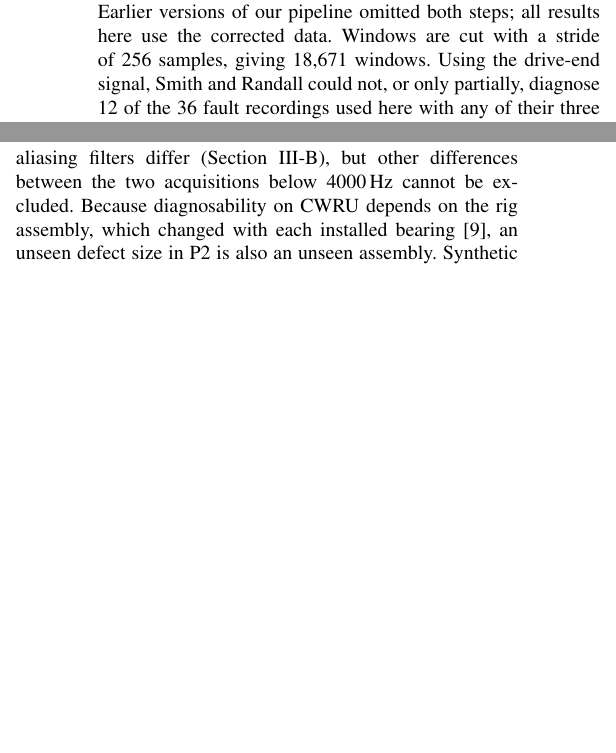
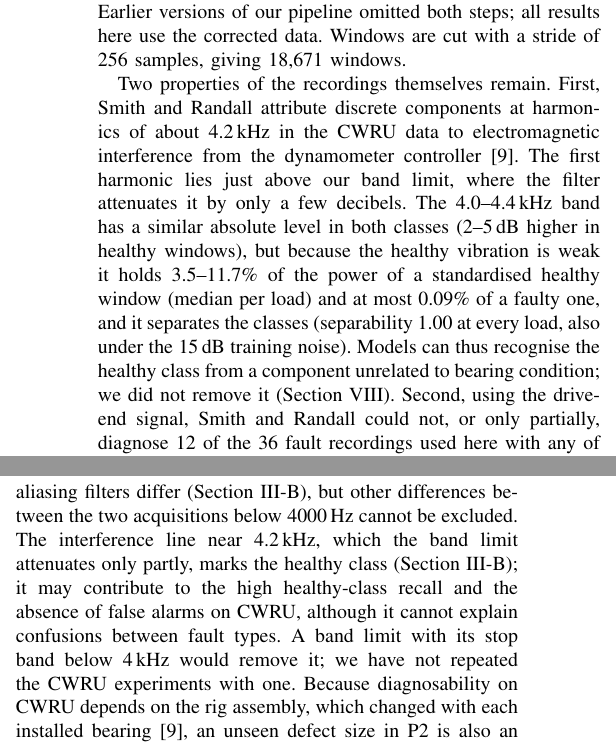
Before and after one commit to Vaibhav8075/-Physics-Augmented-1D-CNN, a LaTeX paper (paper/main.tex): two parts of the columns of pages 3 and 11 of 12, joined at a grey line, cut so that both start at the same text, the shorter picture padded with empty space. Compiled offline with pdfLaTeX.

Commit message:
docs(paper): report the 4.2 kHz interference line as a limitation
The line survives the 4 kHz band limit and separates healthy from faulty CWRU windows.
Stated in the abstract, contributions, data section, P2 results, threats to validity
and conclusion; the CWRU experiments have not been repeated with a lower band limit.

```diff
--- a/paper/main.tex
+++ b/paper/main.tex
@@ -86,7 +86,9 @@ A window $\mathbf{x}\in\mathbb{R}^{C\times L}$ of $L$ samples from $C$ accelerom
 
 \subsection{Data}
 \label{sec:data}
-\emph{CWRU.} We use \res{cwru-recordings} recordings \cite{cwrudata}: the 12\,kHz drive-end recordings of inner-race, ball and outer-race (centred, 6~o'clock) faults of 0.007, 0.014 and 0.021\,in at loads of 0--3\,hp, and the four normal-baseline recordings. The normal-baseline recordings are available only at 48\,kHz \cite{smith2015cwru,rosa2024multilabel}; read at 12\,kHz, their shaft-speed line appears at a quarter of the rotation frequency. We therefore decimate them by four with the anti-aliasing filter used for the Paderborn data below. Decimation alone would create a second artefact: its filter rolls off above 4.8\,kHz, whereas the 12\,kHz fault recordings retain content up to 6\,kHz, as well as the quantisation steps of their analogue-to-digital conversion. Every CWRU recording is therefore low-passed to a common band limit of \res{cwru-bandlimit-hz}\,Hz (eighth-order Chebyshev type~I, applied forwards and backwards). We checked the result with two artefact features, the share of window power between 5.2 and 6\,kHz and the share of distinct sample values (\texttt{cwru\_shortcut\_check.py}). Without the band limit they separate healthy from faulty windows with an area under the ROC curve of up to \res{shortcut-before-edgeclean} and \res{shortcut-before-distinctvalues} (taking $\max(\mathrm{AUC},1-\mathrm{AUC})$ over the four loads); with it, the 5.2--6\,kHz band lies at about $\res{shortcut-after-edgedb-healthy}$\,dB, the numerical floor, in both classes, and the values are at most \res{shortcut-after-edgeclean} and \res{shortcut-after-distinctvalues}. Earlier versions of our pipeline omitted both steps; all results here use the corrected data. Windows are cut with a stride of 256 samples, giving \res{cwru-windows} windows. Using the drive-end signal, Smith and Randall could not, or only partially, diagnose 12 of the 36 fault recordings used here with any of their three envelope-based methods (ball faults 118--120, 185--188, 224 and 225; 0.014-in outer-race faults 198--200), and recordings 236 and 237 contain clipped sections \cite[Tables~3 and~B2]{smith2015cwru}.
+\emph{CWRU.} We use \res{cwru-recordings} recordings \cite{cwrudata}: the 12\,kHz drive-end recordings of inner-race, ball and outer-race (centred, 6~o'clock) faults of 0.007, 0.014 and 0.021\,in at loads of 0--3\,hp, and the four normal-baseline recordings. The normal-baseline recordings are available only at 48\,kHz \cite{smith2015cwru,rosa2024multilabel}; read at 12\,kHz, their shaft-speed line appears at a quarter of the rotation frequency. We therefore decimate them by four with the anti-aliasing filter used for the Paderborn data below. Decimation alone would create a second artefact: its filter rolls off above 4.8\,kHz, whereas the 12\,kHz fault recordings retain content up to 6\,kHz, as well as the quantisation steps of their analogue-to-digital conversion. Every CWRU recording is therefore low-passed to a common band limit of \res{cwru-bandlimit-hz}\,Hz (eighth-order Chebyshev type~I, applied forwards and backwards). We checked the result with two artefact features, the share of window power between 5.2 and 6\,kHz and the share of distinct sample values (\texttt{cwru\_shortcut\_check.py}). Without the band limit they separate healthy from faulty windows with an area under the ROC curve of up to \res{shortcut-before-edgeclean} and \res{shortcut-before-distinctvalues} (taking $\max(\mathrm{AUC},1-\mathrm{AUC})$ over the four loads); with it, the 5.2--6\,kHz band lies at about $\res{shortcut-after-edgedb-healthy}$\,dB, the numerical floor, in both classes, and the values are at most \res{shortcut-after-edgeclean} and \res{shortcut-after-distinctvalues}. Earlier versions of our pipeline omitted both steps; all results here use the corrected data. Windows are cut with a stride of 256 samples, giving \res{cwru-windows} windows.
+
+Two properties of the recordings themselves remain. First, Smith and Randall attribute discrete components at harmonics of about 4.2\,kHz in the CWRU data to electromagnetic interference from the dynamometer controller \cite{smith2015cwru}. The first harmonic lies just above our band limit, where the filter attenuates it by only a few decibels. The 4.0--4.4\,kHz band has a similar absolute level in both classes (\res{shortcut-after-line-absdb-min}--\res{shortcut-after-line-absdb-max}\,dB higher in healthy windows), but because the healthy vibration is weak it holds \res{shortcut-after-line-healthy-pct-min}--\res{shortcut-after-line-healthy-pct-max}\% of the power of a standardised healthy window (median per load) and at most \res{shortcut-after-line-faulty-pct-max}\% of a faulty one, and it separates the classes (separability \res{shortcut-after-line-sep-min} at every load, also under the 15\,dB training noise). Models can thus recognise the healthy class from a component unrelated to bearing condition; we did not remove it (Section~\ref{sec:threats}). Second, using the drive-end signal, Smith and Randall could not, or only partially, diagnose 12 of the 36 fault recordings used here with any of their three envelope-based methods (ball faults 118--120, 185--188, 224 and 225; 0.014-in outer-race faults 198--200), and recordings 236 and 237 contain clipped sections \cite[Tables~3 and~B2]{smith2015cwru}.
 
 \emph{Paderborn University (PU).} We use the vibration signal (acceleration of the bearing housing, sampled at 64\,kHz) of the \res{pu-bearings} bearings of type 6203 that do not have damage on both rings, i.e.\ all except KB23, KB24 and KB27 \cite{lessmeier2016kat,kat2016data}. Each 4-s measurement at 64\,kHz is decimated by four with an eighth-order Chebyshev type~I anti-aliasing filter applied forwards and backwards. As in the artificial-to-real experiment of \cite{lessmeier2016kat}, only operating setting N15\_M07\_F10 (1500\,rpm, 0.7\,N\,m, 1000\,N; 20 measurements per bearing) is used, here for both protocols. Training windows overlap by half; test windows do not overlap. Measurements of one bearing are cropped to the shortest among them (at most about 2\% of samples, bearing KA05); one file of an unused bearing and setting (N15\_M01\_F10\_KA08\_2) could not be read.
 
@@ -407,7 +409,8 @@ PAC-1DCNN has \res{params-physics-cwru} parameters against \res{params-baseline-
 
 % =====================================================================================
 \section{Threats to Validity}
-\emph{Internal.} All networks share one training recipe (15 epochs, no early stopping, no per-model tuning); a model that needs a different recipe may be disadvantaged. A \res{curves-epochs}-epoch run on one fold per data set (\texttt{training\_curves.py}) shows the training loss at most \res{curves-loss15-max} for every network at epoch 15; test macro-F1 at epoch \res{curves-epochs} was lower than at epoch 15 in \res{curves-nlast-lower} of \res{curves-nruns} cases (differences from $\res{curves-dlast-min}$ to $\res{curves-dlast-max}$ points), so longer training would not change the comparison systematically, although scores at any single epoch vary by several points. The WDCNN-style network follows the layers of \cite{zhang2017wdcnn} but not its input length on CWRU or its test-time AdaBN. The random forest uses a fixed, untuned feature set. \emph{Construct.} Macro-F1 over windows weights each class equally but treats overlapping windows of one recording as separate samples. The CWRU healthy recordings were decimated from 48\,kHz by us, whereas the fault recordings are provided at 12\,kHz; the common band limit removes the band in which the anti-aliasing filters differ (Section~\ref{sec:data}), but other differences between the two acquisitions below \res{cwru-bandlimit-hz}\,Hz cannot be excluded. Because diagnosability on CWRU depends on the rig assembly, which changed with each installed bearing \cite{smith2015cwru}, an unseen defect size in P2 is also an unseen assembly. Synthetic noise is added after per-window standardisation, so SNR is defined per window. \emph{External.} CWRU contains one bearing per fault condition and one healthy bearing; the Paderborn protocols use 18 (P3) and 15 (P4) bearings of a single type at one operating setting, and P3 has one healthy bearing each for training and testing. On Paderborn we decimate to 16\,kHz and classify 0.128-s windows, so information above 8\,kHz or spread over a whole measurement is not available to the models; this may explain part of the gap to \cite{lessmeier2016kat}. Neither data set contains field data from industrial machines. \emph{Conclusion validity.} Holm correction over 24 (P1), 70 (primary, P2--P4) and 42 (secondary) tests per family limits power, while the dependence between paired runs can make individual $p$-values optimistic; at fold level, no P4 contrast survives the corrected resampled $t$-test. Uncorrected $p$-values, mean differences, win counts and fold agreement are reported to show the size and consistency of the observed effects.
+\label{sec:threats}
+\emph{Internal.} All networks share one training recipe (15 epochs, no early stopping, no per-model tuning); a model that needs a different recipe may be disadvantaged. A \res{curves-epochs}-epoch run on one fold per data set (\texttt{training\_curves.py}) shows the training loss at most \res{curves-loss15-max} for every network at epoch 15; test macro-F1 at epoch \res{curves-epochs} was lower than at epoch 15 in \res{curves-nlast-lower} of \res{curves-nruns} cases (differences from $\res{curves-dlast-min}$ to $\res{curves-dlast-max}$ points), so longer training would not change the comparison systematically, although scores at any single epoch vary by several points. The WDCNN-style network follows the layers of \cite{zhang2017wdcnn} but not its input length on CWRU or its test-time AdaBN. The random forest uses a fixed, untuned feature set. \emph{Construct.} Macro-F1 over windows weights each class equally but treats overlapping windows of one recording as separate samples. The CWRU healthy recordings were decimated from 48\,kHz by us, whereas the fault recordings are provided at 12\,kHz; the common band limit removes the band in which the anti-aliasing filters differ (Section~\ref{sec:data}), but other differences between the two acquisitions below \res{cwru-bandlimit-hz}\,Hz cannot be excluded. The interference line near 4.2\,kHz, which the band limit attenuates only partly, marks the healthy class (Section~\ref{sec:data}); it may contribute to the high healthy-class recall and the absence of false alarms on CWRU, although it cannot explain confusions between fault types. A band limit with its stop band below 4\,kHz would remove it; we have not repeated the CWRU experiments with one. Because diagnosability on CWRU depends on the rig assembly, which changed with each installed bearing \cite{smith2015cwru}, an unseen defect size in P2 is also an unseen assembly. Synthetic noise is added after per-window standardisation, so SNR is defined per window. \emph{External.} CWRU contains one bearing per fault condition and one healthy bearing; the Paderborn protocols use 18 (P3) and 15 (P4) bearings of a single type at one operating setting, and P3 has one healthy bearing each for training and testing. On Paderborn we decimate to 16\,kHz and classify 0.128-s windows, so information above 8\,kHz or spread over a whole measurement is not available to the models; this may explain part of the gap to \cite{lessmeier2016kat}. Neither data set contains field data from industrial machines. \emph{Conclusion validity.} Holm correction over 24 (P1), 70 (primary, P2--P4) and 42 (secondary) tests per family limits power, while the dependence between paired runs can make individual $p$-values optimistic; at fold level, no P4 contrast survives the corrected resampled $t$-test. Uncorrected $p$-values, mean differences, win counts and fold agreement are reported to show the size and consistency of the observed effects.
 
 % =====================================================================================
 \section{Conclusion}
```
Also changed, not shown: paper/main.tex (8 more changed lines).
